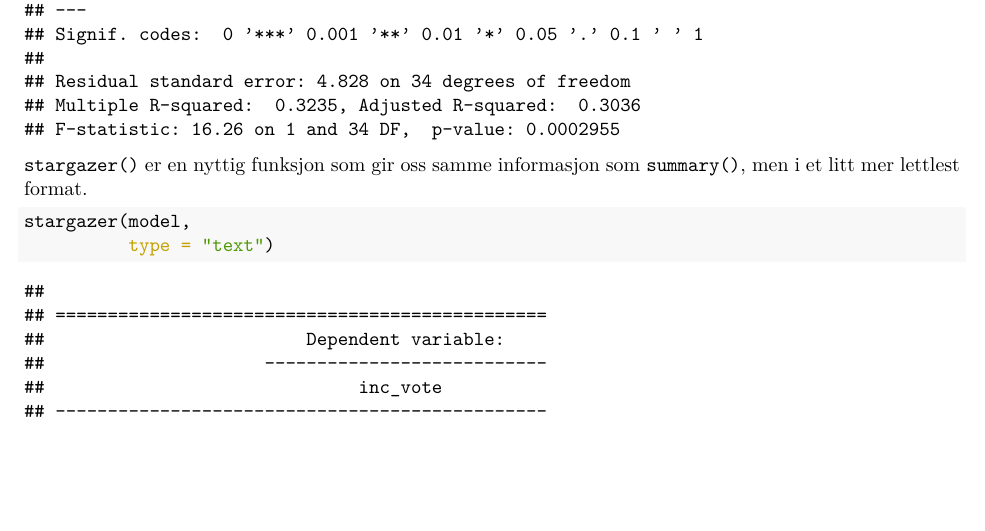
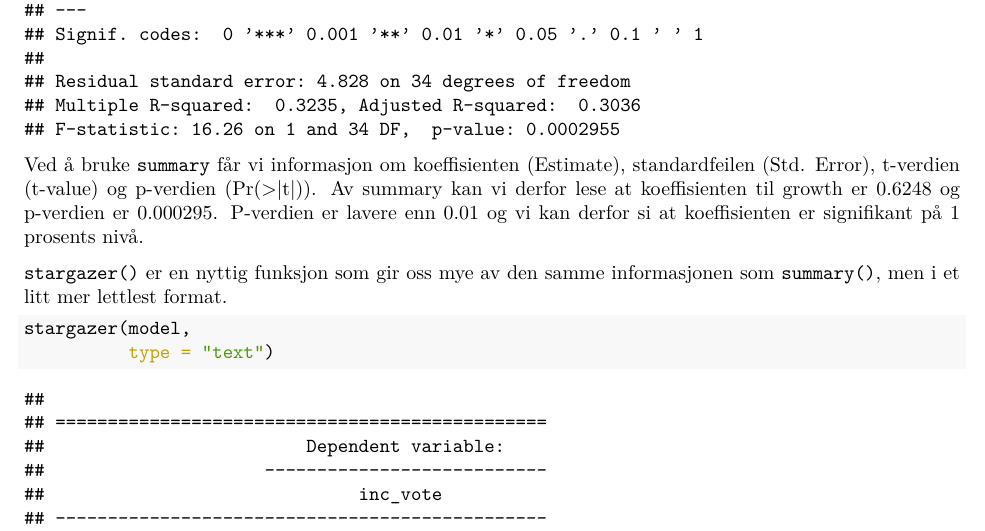
Before and after one commit to liserodland/STV1020, an R Markdown document (doc/seminar5/seminar5.Rmd): part of page 6 of 12, cut so that both start at the same text, the shorter picture padded with empty space. The pictures show the output file doc/seminar5/seminar5.pdf that the author committed with the source.

Commit message:
Oppdatert seminar 5 og 6

````diff
--- a/doc/seminar5/seminar5.Rmd
+++ b/doc/seminar5/seminar5.Rmd
@@ -191,7 +191,9 @@ Det finnes flere måter å undersøke resultatene på. Vi skal se på hvordan vi
 summary(model)
 ```
 
-`stargazer()` er en nyttig funksjon som gir oss samme informasjon som `summary()`, men i et litt mer lettlest format.
+Ved å bruke `summary` får vi informasjon om koeffisienten (Estimate), standardfeilen (Std. Error), t-verdien (t-value) og p-verdien (Pr(>|t|)). Av summary kan vi derfor lese at koeffisienten til growth er 0.6248 og p-verdien er 0.000295. P-verdien er lavere enn 0.01 og vi kan derfor si at koeffisienten er signifikant på 1 prosents nivå.
+
+`stargazer()` er en nyttig funksjon som gir oss mye av den samme informasjonen som `summary()`, men i et litt mer lettlest format.
 
 ```{r}
 stargazer(model,
````
Also changed, not shown: doc/seminar6/seminar6.Rmd (+4 -0 lines), doc/seminar5/seminar5.md, doc/seminar5/seminar5.pdf, doc/seminar6/seminar6.md, doc/seminar6/seminar6.pdf, 10 other files.
